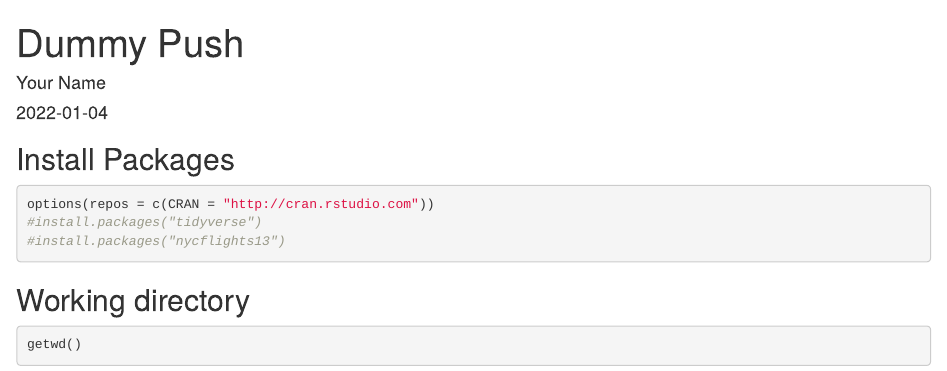
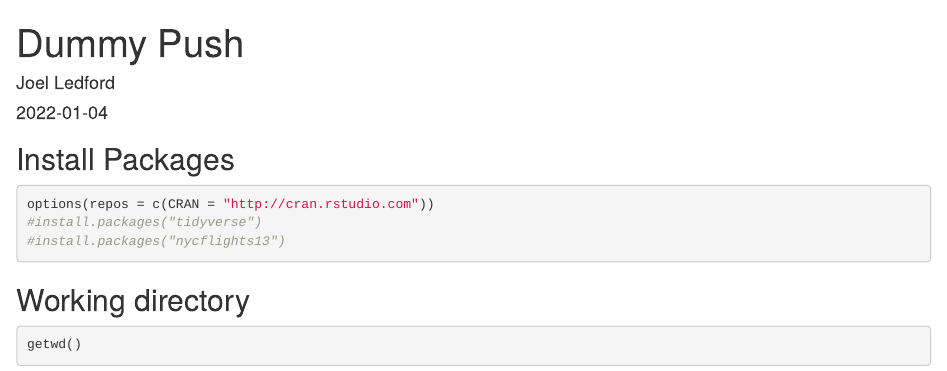
Before and after one commit to viviwaqi/BIS15W2022_jledford, an R Markdown document (lab1/dummy_push.Rmd): the page in a window 1100 px wide, from its top. The pictures show the output file lab1/dummy_push.html that the author committed with the source, opened offline.

Commit message:
dummy push update

```diff
--- a/lab1/dummy_push.Rmd
+++ b/lab1/dummy_push.Rmd
@@ -1,6 +1,6 @@
 ---
 title: "Dummy Push"
-author: "Your Name"
+author: "Joel Ledford"
 date: "`r Sys.Date()`"
 output: html_document
 ---
```
Also changed, not shown: lab1/dummy_push.html.
